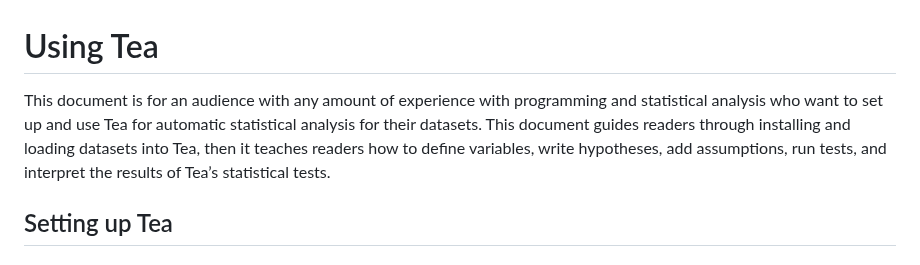
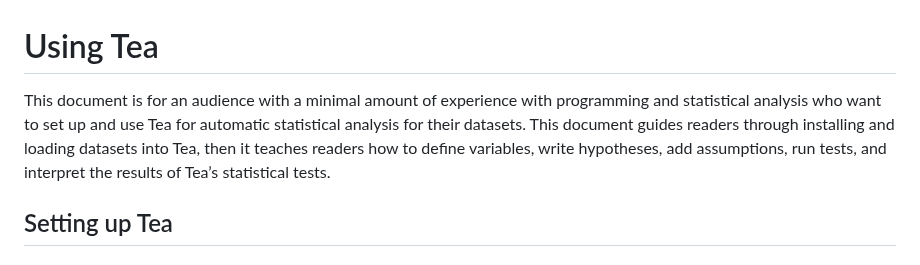
Before and after one commit to ekraw36/Tea_Docs, a Markdown page: task_documentation.md, the part around the change. Drawn GitHub-style.

```diff
--- a/task_documentation.md
+++ b/task_documentation.md
@@ -1,6 +1,6 @@
 # Using Tea
 
-This document is for an audience with any amount of experience with programming and statistical analysis who want to set up and use Tea for automatic statistical analysis for their datasets. This document guides readers through installing and loading datasets into Tea, then it teaches readers how to define variables, write hypotheses, add assumptions, run tests, and interpret the results of Tea’s statistical tests.
+This document is for an audience with a minimal amount of experience with programming and statistical analysis who want to set up and use Tea for automatic statistical analysis for their datasets. This document guides readers through installing and loading datasets into Tea, then it teaches readers how to define variables, write hypotheses, add assumptions, run tests, and interpret the results of Tea’s statistical tests.
 
 ## Setting up Tea
 ### 1. Install Python
```
